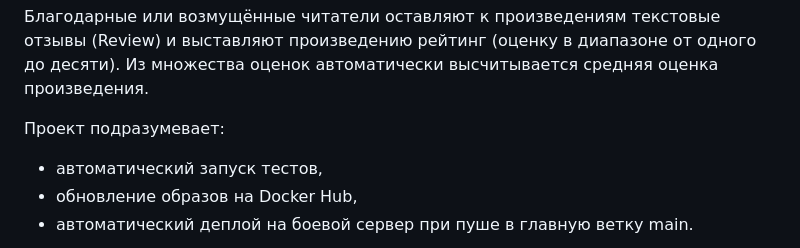
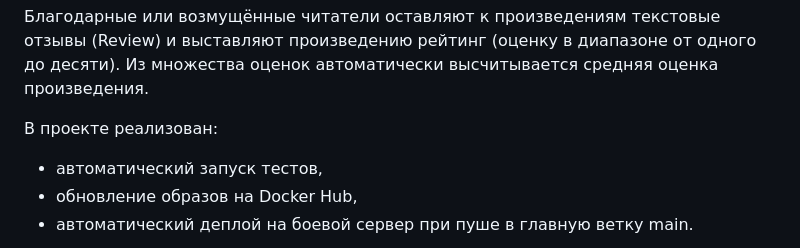
Before and after one commit to Rederickmind/yamdb_final, a Markdown page: README.md, the part around the change. GitHub-like rendering.

```diff
--- a/README.md
+++ b/README.md
@@ -17,7 +17,7 @@
 
 Благодарные или возмущённые читатели оставляют к произведениям текстовые отзывы (Review) и выставляют произведению рейтинг (оценку в диапазоне от одного до десяти). Из множества оценок автоматически высчитывается средняя оценка произведения.
 
-Проект подразумевает:
+В проекте реализован:
 * автоматический запуск тестов,
 * обновление образов на Docker Hub,
 * автоматический деплой на боевой сервер при пуше в главную ветку main.
```
